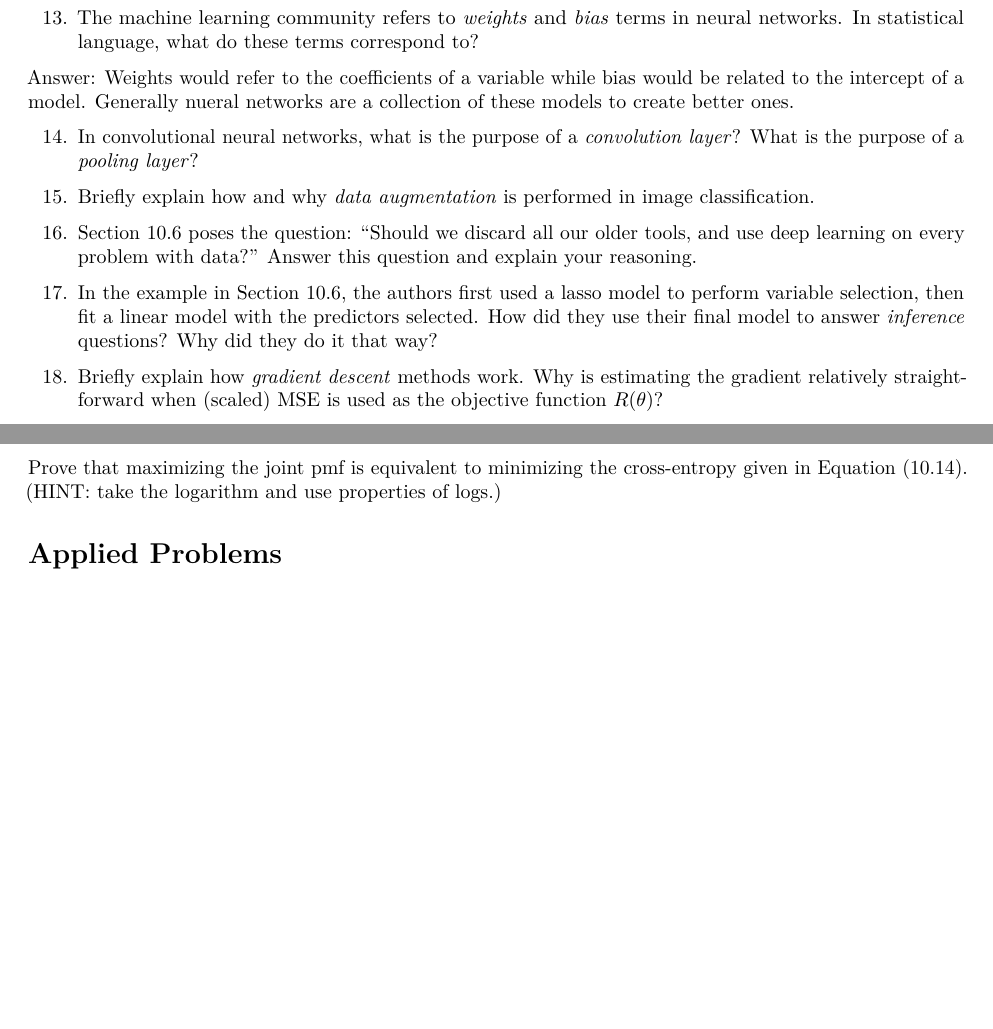
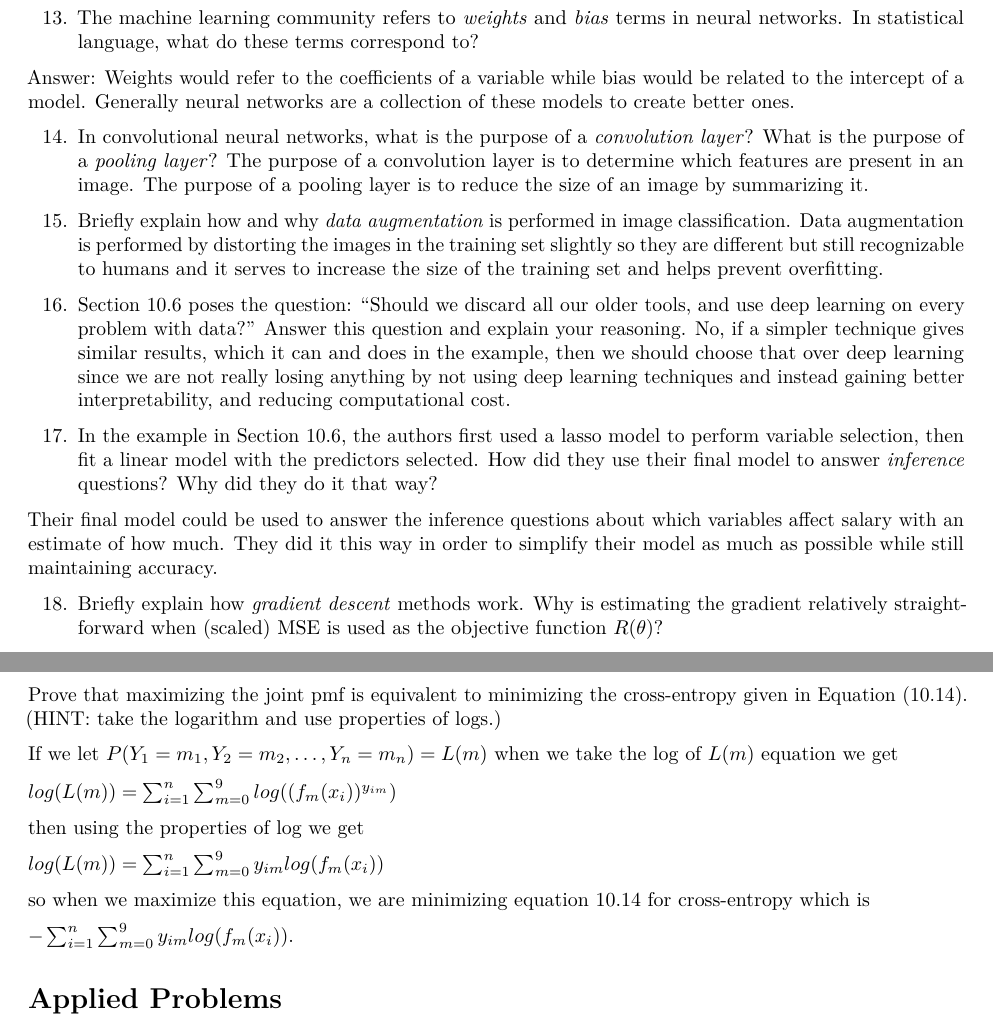
Before and after one commit to lvll2/MATH-437, an R Markdown document (Homework6 Revised.Rmd): two parts of pages 3 and 4 of 9 before the commit and two parts of pages 3 and 4 of 10 after it, joined at a grey line, cut so that both start at the same text, the shorter picture padded with empty space. Rendered offline with R 4.5, knitr and Pandoc, then LaTeX, with nearby package versions; some code elsewhere in the file could not run offline.

Commit message:
more key terms

```diff
--- a/Homework6 Revised.Rmd
+++ b/Homework6 Revised.Rmd
@@ -80,13 +80,24 @@ $$g(z)=z_+=\begin{cases}
 
 13. The machine learning community refers to *weights* and *bias* terms in neural networks. In statistical language, what do these terms correspond to?
 
-Answer: Weights would refer to the coefficients of a variable while bias would be related to the intercept of a model. Generally nueral networks are a collection of these models to create better ones.
+Answer: Weights would refer to the coefficients of a variable while bias would be related to the intercept of a model. Generally neural networks are a collection of these models to create better ones.
 
 14. In convolutional neural networks, what is the purpose of a *convolution layer*? What is the purpose of a *pooling layer*?
+The purpose of a convolution layer is to determine which features are present in an image. The purpose of a pooling layer is to reduce the size of an image by summarizing it.
+
 15. Briefly explain how and why *data augmentation* is performed in image classification.
+Data augmentation is performed by distorting the images in the training set slightly so they are different but still recognizable to humans and it serves to increase the size of the training set and helps prevent overfitting.
+
 16. Section 10.6 poses the question: "Should we discard all our older tools, and use deep learning on every problem with data?" Answer this question and explain your reasoning.
+No, if a simpler technique gives similar results, which it can and does in the example, then we should choose that over deep learning since we are not really losing anything by not using deep learning techniques and instead gaining better interpretability, and reducing computational cost.
+
 17. In the example in Section 10.6, the authors first used a lasso model to perform variable selection, then fit a linear model with the predictors selected. How did they use their final model to answer *inference* questions? Why did they do it that way?
+
+Their final model could be used to answer the inference questions about which variables affect salary with an estimate of how much. They did it this way in order to simplify their model as much as possible while still maintaining accuracy.
+
 18. Briefly explain how *gradient descent* methods work. Why is estimating the gradient relatively straightforward when (scaled) MSE is used as the objective function $R(\theta)$?
+
+
 19. What is a principal component *score* vector? How are the associated *loadings* computed?
 20. The book mentions that eigen decomposition can be used to obtain the loadings (in practice most algorithms use a related technique, singular value decomposition, which is faster). What do the eigenvalues of the covariance matrix correspond to? What do the eigenvectors correspond to?
 
@@ -133,6 +144,18 @@ $$
 where $y_im$ is an indicator variable taking the value 1 if $Y_i = m$ and 0 otherwise.
 
 Prove that maximizing the joint pmf is equivalent to minimizing the cross-entropy given in Equation (10.14). (HINT: take the logarithm and use properties of logs.)
+
+If we let $P(Y_1 = m_1, Y_2 = m_2, \ldots, Y_n = m_n) = L(m)$ when we take the log of $L(m)$ equation we get
+
+$log(L(m)) = \sum_{i = 1}^{n}\sum_{m = 0}^{9}log((f_m(x_i))^{y_{im}})$
+
+then using the properties of log we get
+
+$log(L(m)) = \sum_{i = 1}^{n}\sum_{m = 0}^{9}y_{im}log(f_m(x_i))$
+
+so when we maximize this equation, we are minimizing equation 10.14 for cross-entropy which is
+
+$-\sum_{i = 1}^{n}\sum_{m = 0}^{9}y_{im}log(f_m(x_i))$.
 
 # Applied Problems
 
```
